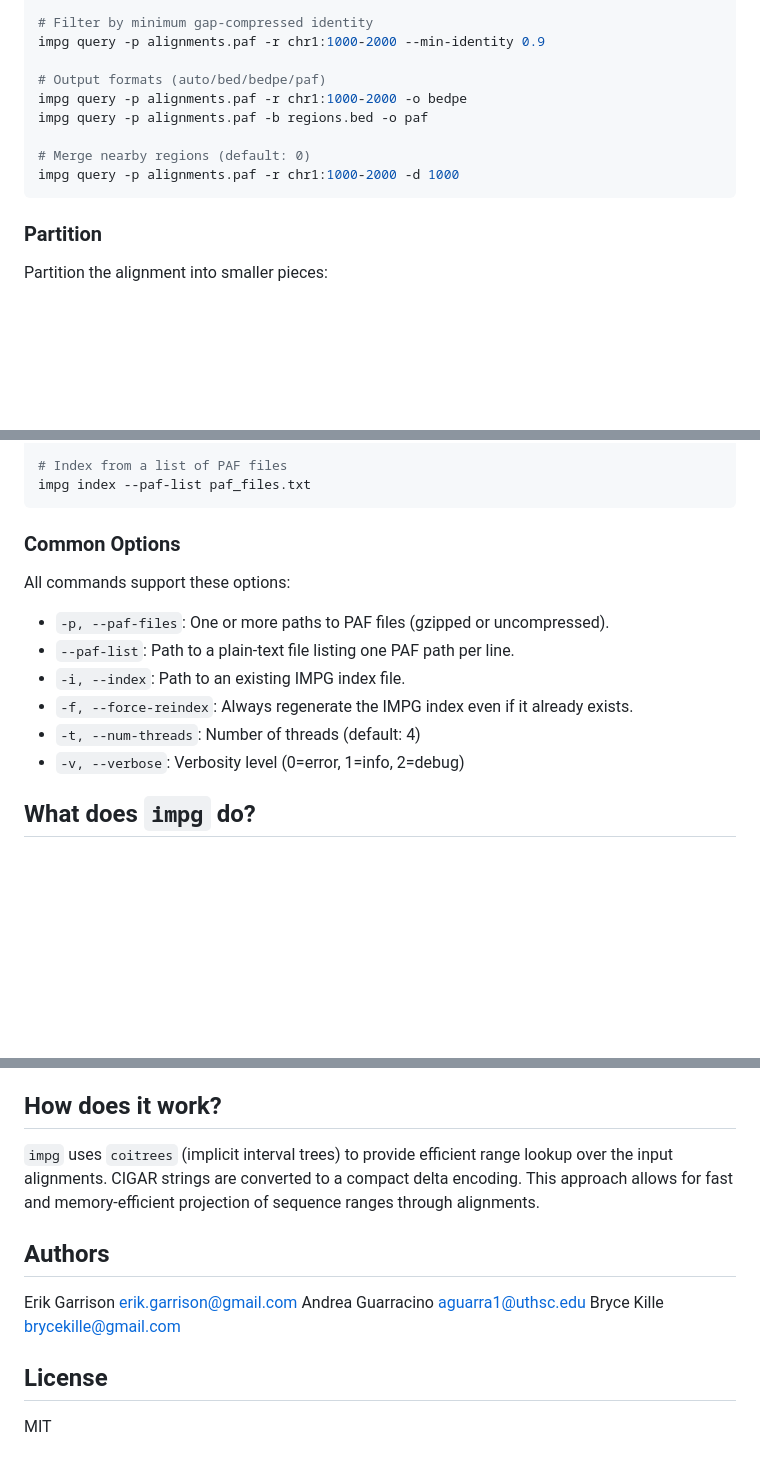
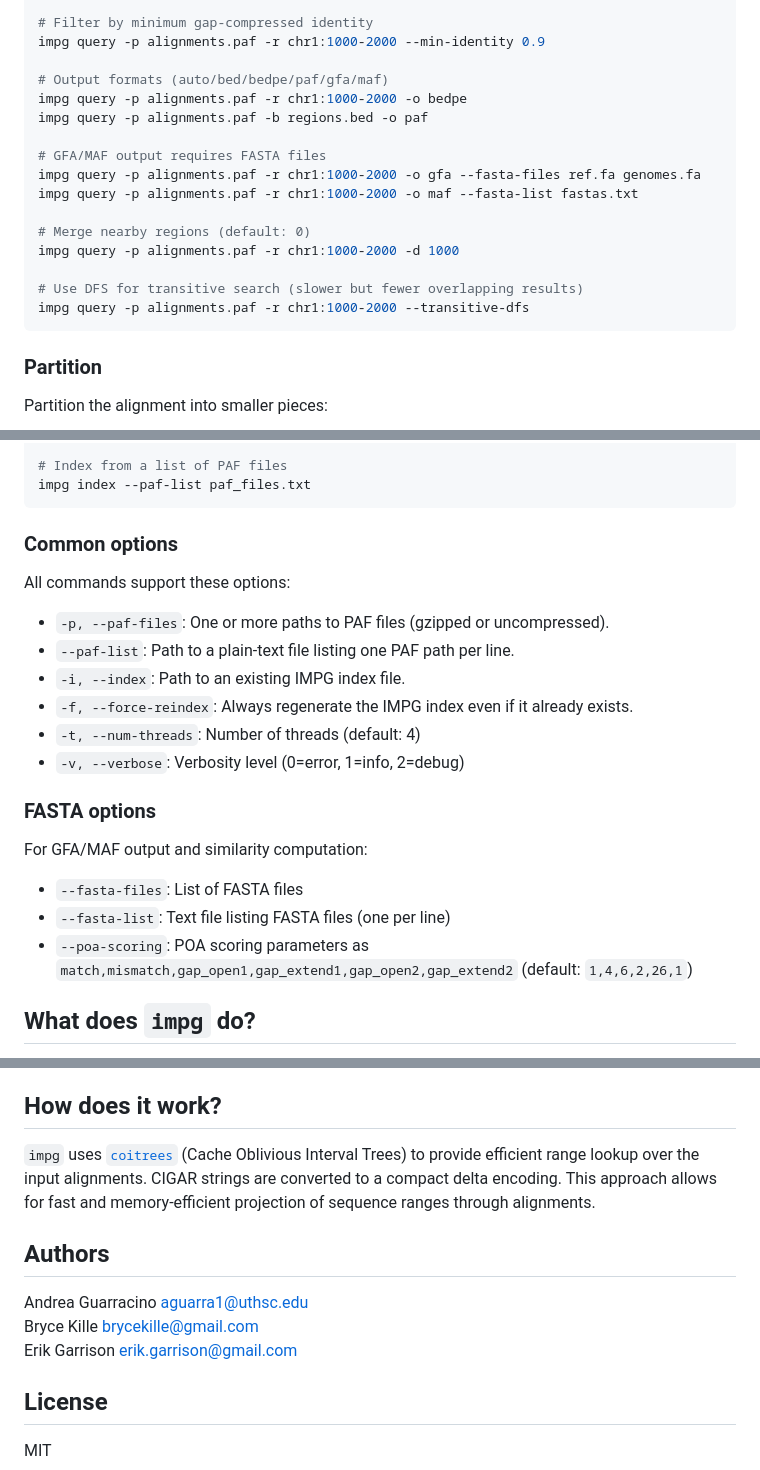
Before and after one commit to pangenome/impg, a Markdown page: README.md, 3 parts joined by grey strips. GitHub-like rendering; blank space fills up the shorter version.

Commit message:
Update README.md for GFA/MAF output options

````diff
--- a/README.md
+++ b/README.md
@@ -68,12 +68,19 @@ impg query -p alignments.paf -r chr1:1000-2000 -x -m 3
 # Filter by minimum gap-compressed identity
 impg query -p alignments.paf -r chr1:1000-2000 --min-identity 0.9
 
-# Output formats (auto/bed/bedpe/paf)
+# Output formats (auto/bed/bedpe/paf/gfa/maf)
 impg query -p alignments.paf -r chr1:1000-2000 -o bedpe
 impg query -p alignments.paf -b regions.bed -o paf
 
+# GFA/MAF output requires FASTA files
+impg query -p alignments.paf -r chr1:1000-2000 -o gfa --fasta-files ref.fa genomes.fa
+impg query -p alignments.paf -r chr1:1000-2000 -o maf --fasta-list fastas.txt
+
 # Merge nearby regions (default: 0)
 impg query -p alignments.paf -r chr1:1000-2000 -d 1000
+
+# Use DFS for transitive search (slower but fewer overlapping results)
+impg query -p alignments.paf -r chr1:1000-2000 --transitive-dfs
 ```
 
 ### Partition
@@ -127,7 +138,7 @@ impg index --paf-list paf_files.txt
 ```
 
 
-### Common Options
+### Common options
 
 All commands support these options:
 - `-p, --paf-files`: One or more paths to PAF files (gzipped or uncompressed).
@@ -136,6 +147,14 @@ All commands support these options:
 - `-f, --force-reindex`: Always regenerate the IMPG index even if it already exists.
 - `-t, --num-threads`: Number of threads (default: 4)
 - `-v, --verbose`: Verbosity level (0=error, 1=info, 2=debug)
+
+### FASTA options
+
+For GFA/MAF output and similarity computation:
+
+- `--fasta-files`: List of FASTA files
+- `--fasta-list`: Text file listing FASTA files (one per line)
+- `--poa-scoring`: POA scoring parameters as `match,mismatch,gap_open1,gap_extend1,gap_open2,gap_extend2` (default: `1,4,6,2,26,1`)
 
 ## What does `impg` do?
 
@@ -146,15 +165,15 @@ The output is provided in BED, BEDPE and PAF formats, making it straightforward
 
 ## How does it work?
 
-`impg` uses `coitrees` (implicit interval trees) to provide efficient range lookup over the input alignments.
+`impg` uses [`coitrees`](https://github.com/dcjones/coitrees) (Cache Oblivious Interval Trees) to provide efficient range lookup over the input alignments.
 CIGAR strings are converted to a compact delta encoding.
 This approach allows for fast and memory-efficient projection of sequence ranges through alignments.
 
 ## Authors
 
+Andrea Guarracino <aguarra1@uthsc.edu> \
+Bryce Kille <brycekille@gmail.com> \
 Erik Garrison <erik.garrison@gmail.com>
-Andrea Guarracino <aguarra1@uthsc.edu>
-Bryce Kille <brycekille@gmail.com>
 
 ## License
 
````
Also changed, not shown: other parts of README.md (+7 -3 lines).
